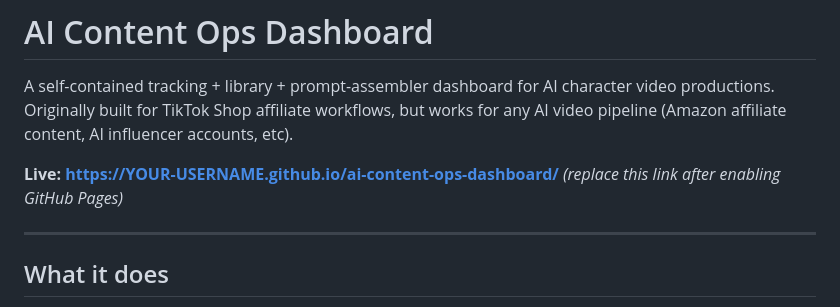
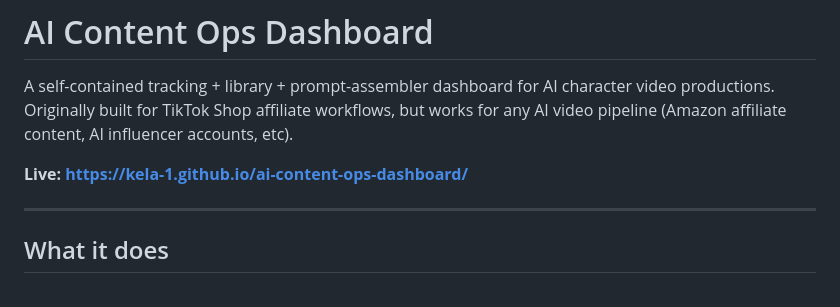
Before and after one commit to kela-1/ai-content-ops-dashboard, a Markdown page: README.md, the part around the change. Drawn GitHub-style.

```diff
--- a/README.md
+++ b/README.md
@@ -2,7 +2,7 @@
 
 A self-contained tracking + library + prompt-assembler dashboard for AI character video productions. Originally built for TikTok Shop affiliate workflows, but works for any AI video pipeline (Amazon affiliate content, AI influencer accounts, etc).
 
-**Live: [https://YOUR-USERNAME.github.io/ai-content-ops-dashboard/](#)** *(replace this link after enabling GitHub Pages)*
+**Live: [https://kela-1.github.io/ai-content-ops-dashboard/](https://kela-1.github.io/ai-content-ops-dashboard/)**
 
 ---
 
```
